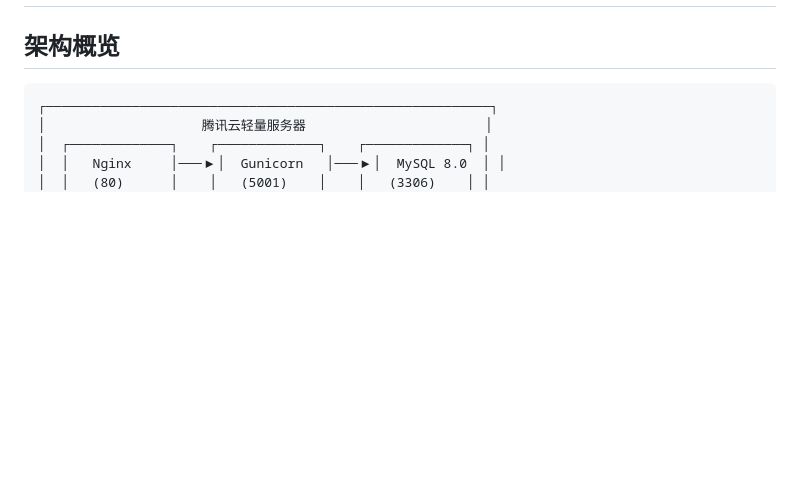
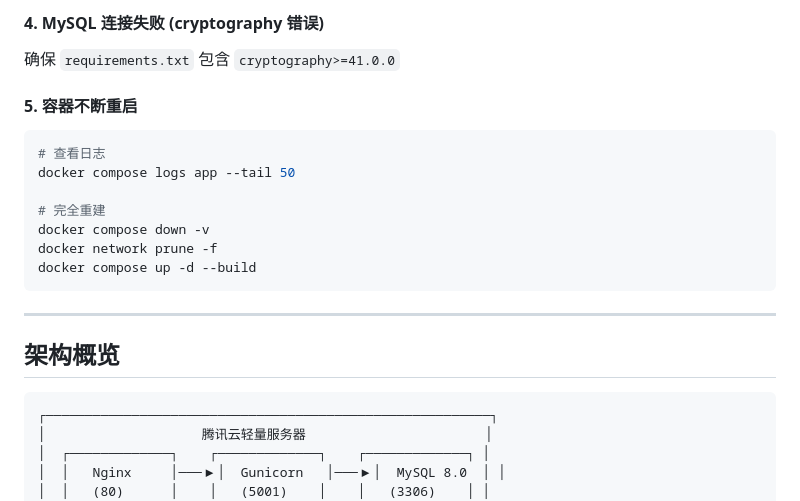
Before and after one commit to Baili-BL/facstock, a Markdown page: deploy/MANUAL_DEPLOY.md, the part around one of its changes. Drawn GitHub-style; blank space fills up the shorter version.

````diff
--- a/deploy/MANUAL_DEPLOY.md
+++ b/deploy/MANUAL_DEPLOY.md
@@ -2,3 +88,18 @@
+#### 4. MySQL 连接失败 (cryptography 错误)
+确保 `requirements.txt` 包含 `cryptography>=41.0.0`
+
+#### 5. 容器不断重启
+```bash
+# 查看日志
+docker compose logs app --tail 50
+
+# 完全重建
+docker compose down -v
+docker network prune -f
+docker compose up -d --build
+```
+
+---
 
 ## 架构概览
 
````
Also changed, not shown: other parts of deploy/MANUAL_DEPLOY.md (+87 -1 lines), README.md (+25 -18 lines).
